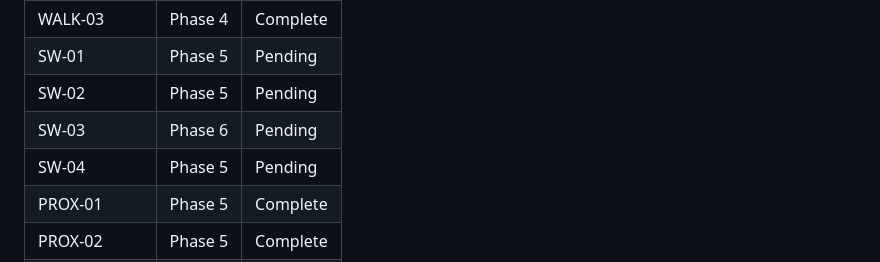
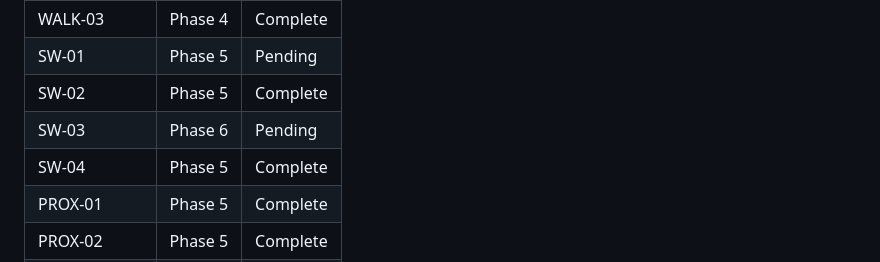
Before and after one commit to thegippygeek/nginx-redirect-demo, a Markdown page: .planning/REQUIREMENTS.md, the part around one of its changes. Drawn GitHub-style.

```diff
--- a/.planning/REQUIREMENTS.md
+++ b/.planning/REQUIREMENTS.md
@@ -170,9 +170,9 @@ Which phases cover which requirements. Updated during roadmap creation.
 | WALK-02 | Phase 4 | Complete |
 | WALK-03 | Phase 4 | Complete |
 | SW-01 | Phase 5 | Pending |
-| SW-02 | Phase 5 | Pending |
+| SW-02 | Phase 5 | Complete |
 | SW-03 | Phase 6 | Pending |
-| SW-04 | Phase 5 | Pending |
+| SW-04 | Phase 5 | Complete |
 | PROX-01 | Phase 5 | Complete |
 | PROX-02 | Phase 5 | Complete |
 | PROX-03 | Phase 5 | Complete |
```
Also changed, not shown: other parts of .planning/REQUIREMENTS.md (+2 -2 lines), 1 other file.
